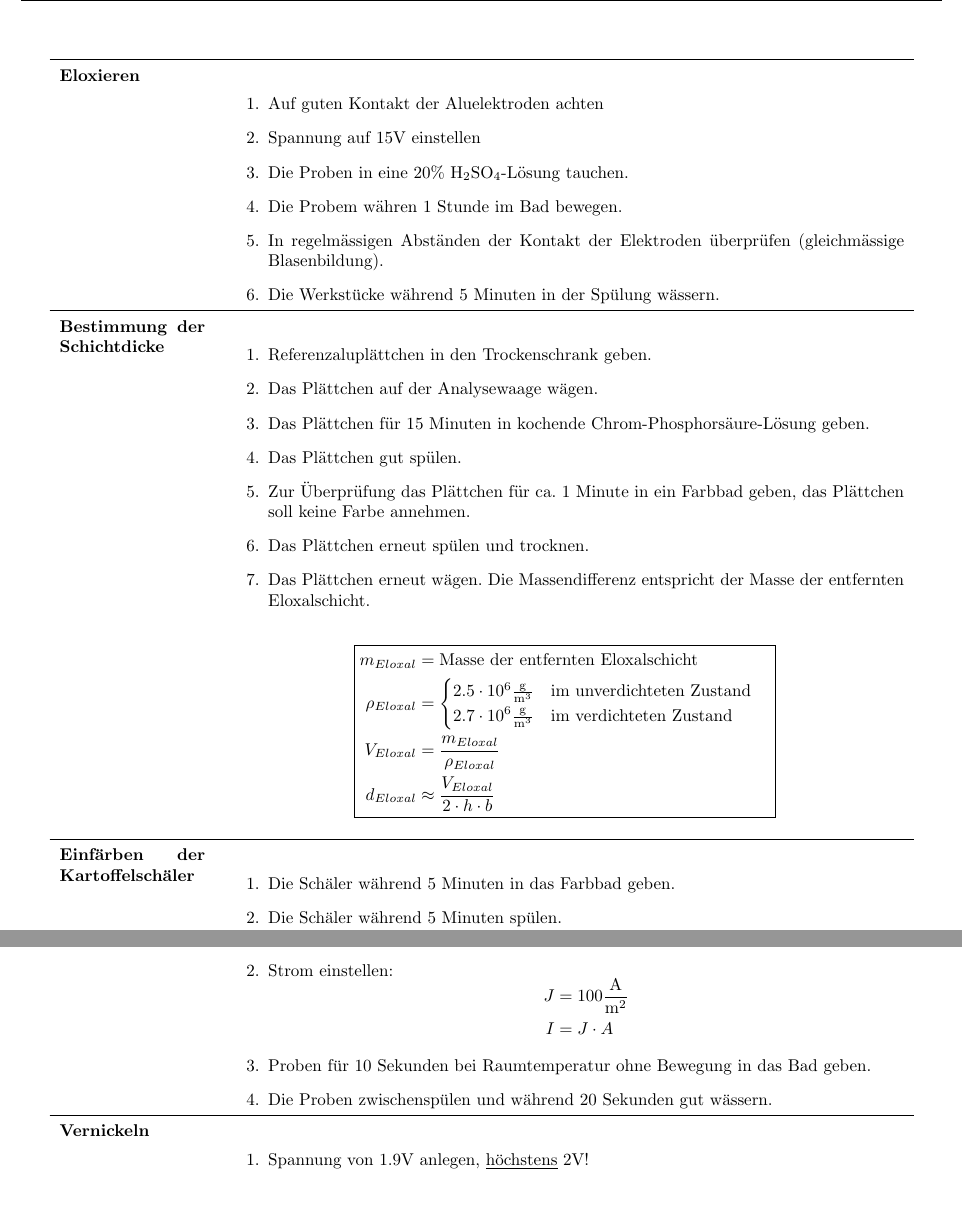
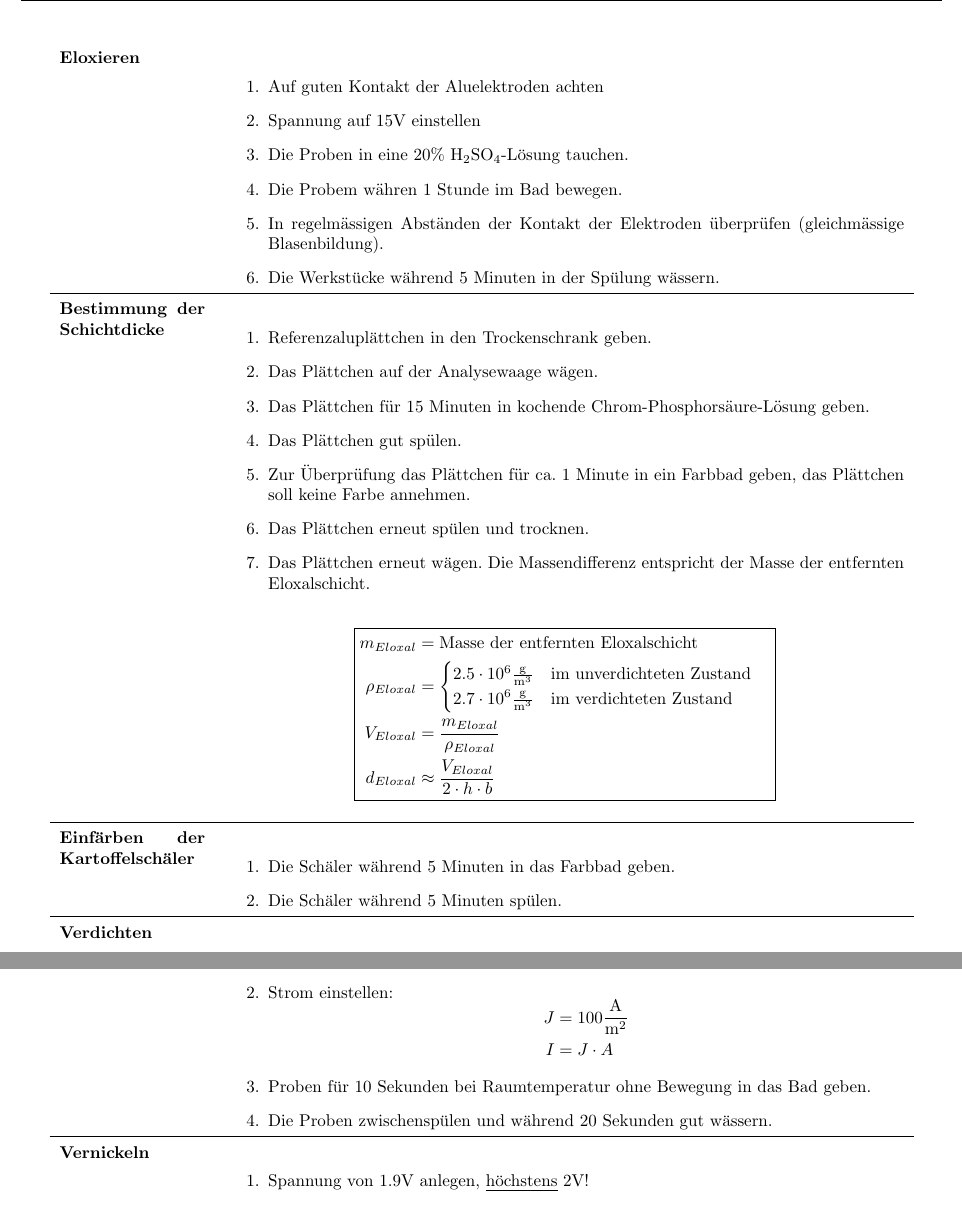
Before and after one commit to dav1d-wright/NAPGalvanisierenEloxieren, a LaTeX document (NAPGalvanisierenEloxieren.tex, which reads sections/versuch.tex): two parts of pages 8 and 9 of 10, joined at a grey line, cut so that both start at the same text. Compiled offline with pdfLaTeX.

Commit message:
Formatierungsanpassungen

```diff
--- a/sections/versuch.tex
+++ b/sections/versuch.tex
@@ -81,7 +81,7 @@
  			\begin{enumerate}
  				\item Die eingefärbten Teile während einer $\frac{3}{4}$ Stunde in einen Alutopf mit kochendem deionisierten Wasser geben.
  			\end{enumerate}\\
- 	\hline
+ 	\newpage
 \end{longtable}
 
 \subsection{Galvanisches Verkupfern, Vernickeln und Vergolden}
@@ -146,7 +146,7 @@
 
 			\item Die Proben zwischenspülen und während 20 Sekunden gut wässern.
 		\end{enumerate}\\
-		\hline
+	\newpage
 	\textbf{Vergolden}
 		&
 		\begin{enumerate}
```
Also changed, not shown: sections/versuch.tex (2 more changed lines). Lines whose indentation alone changed are shown as unchanged.
